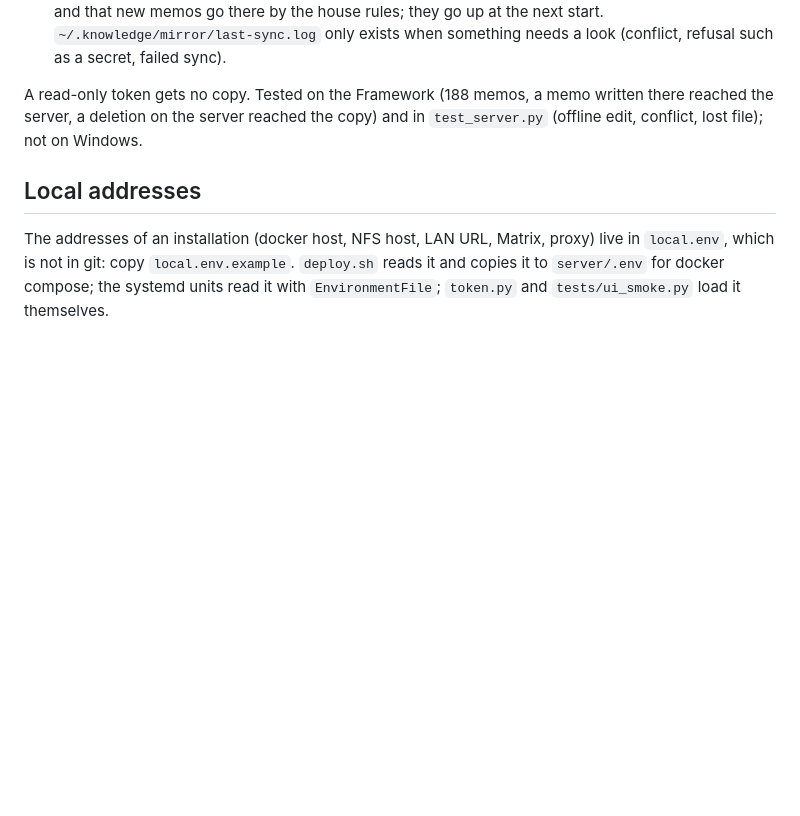
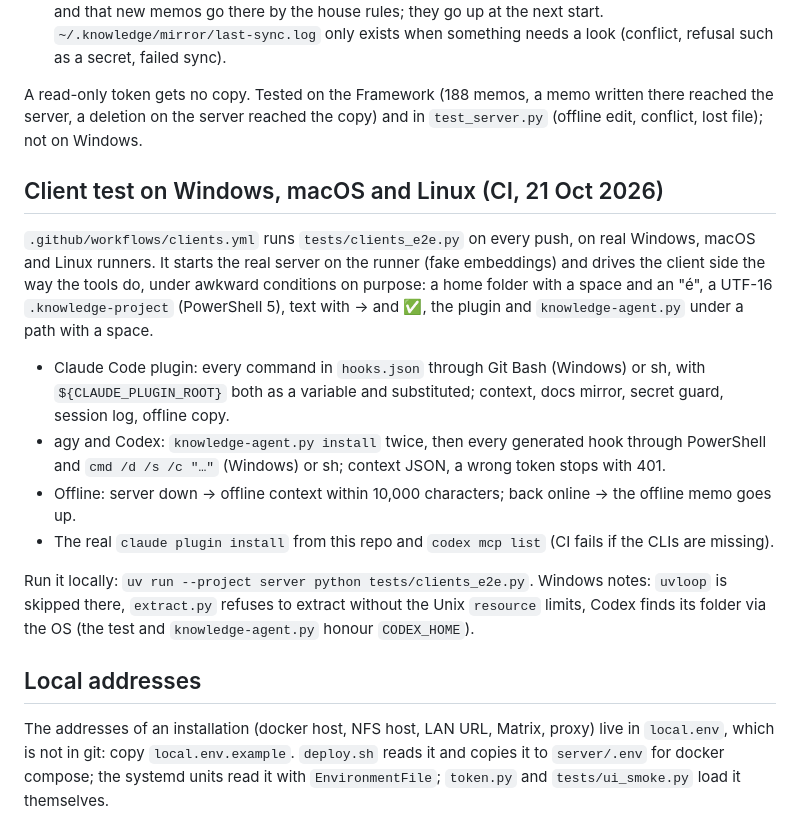
Before and after one commit to To0wnn/knowledge, a Markdown page: README.md, the part around the change. Drawn GitHub-style; blank space fills up the shorter version.

Commit message:
README: the client test on Windows, macOS and Linux
Co-Authored-By: Claude Opus 5.5 <noreply@anthropic.com>
Claude-Session: https://claude.ai/code/session_01UbLwoFbzRp4W4N1G9xvhNh

```diff
--- a/README.md
+++ b/README.md
@@ -262,6 +262,24 @@ in the background at session start (and end, Claude), so a session never waits f
 A read-only token gets no copy. Tested on the Framework (188 memos, a memo written there reached the server, a
 deletion on the server reached the copy) and in `test_server.py` (offline edit, conflict, lost file); not on Windows.
 
+## Client test on Windows, macOS and Linux (CI, 21 Oct 2026)
+
+`.github/workflows/clients.yml` runs `tests/clients_e2e.py` on every push, on real Windows, macOS and Linux runners.
+It starts the real server on the runner (fake embeddings) and drives the client side the way the tools do, under
+awkward conditions on purpose: a home folder with a space and an "é", a UTF-16 `.knowledge-project` (PowerShell 5),
+text with → and ✅, the plugin and `knowledge-agent.py` under a path with a space.
+
+- Claude Code plugin: every command in `hooks.json` through Git Bash (Windows) or sh, with `${CLAUDE_PLUGIN_ROOT}`
+  both as a variable and substituted; context, docs mirror, secret guard, session log, offline copy.
+- agy and Codex: `knowledge-agent.py install` twice, then every generated hook through PowerShell and
+  `cmd /d /s /c "…"` (Windows) or sh; context JSON, a wrong token stops with 401.
+- Offline: server down → offline context within 10,000 characters; back online → the offline memo goes up.
+- The real `claude plugin install` from this repo and `codex mcp list` (CI fails if the CLIs are missing).
+
+Run it locally: `uv run --project server python tests/clients_e2e.py`. Windows notes: `uvloop` is skipped there,
+`extract.py` refuses to extract without the Unix `resource` limits, Codex finds its folder via the OS (the test
+and `knowledge-agent.py` honour `CODEX_HOME`).
+
 ## Local addresses
 
 The addresses of an installation (docker host, NFS host, LAN URL, Matrix, proxy) live in `local.env`, which is not in
```
